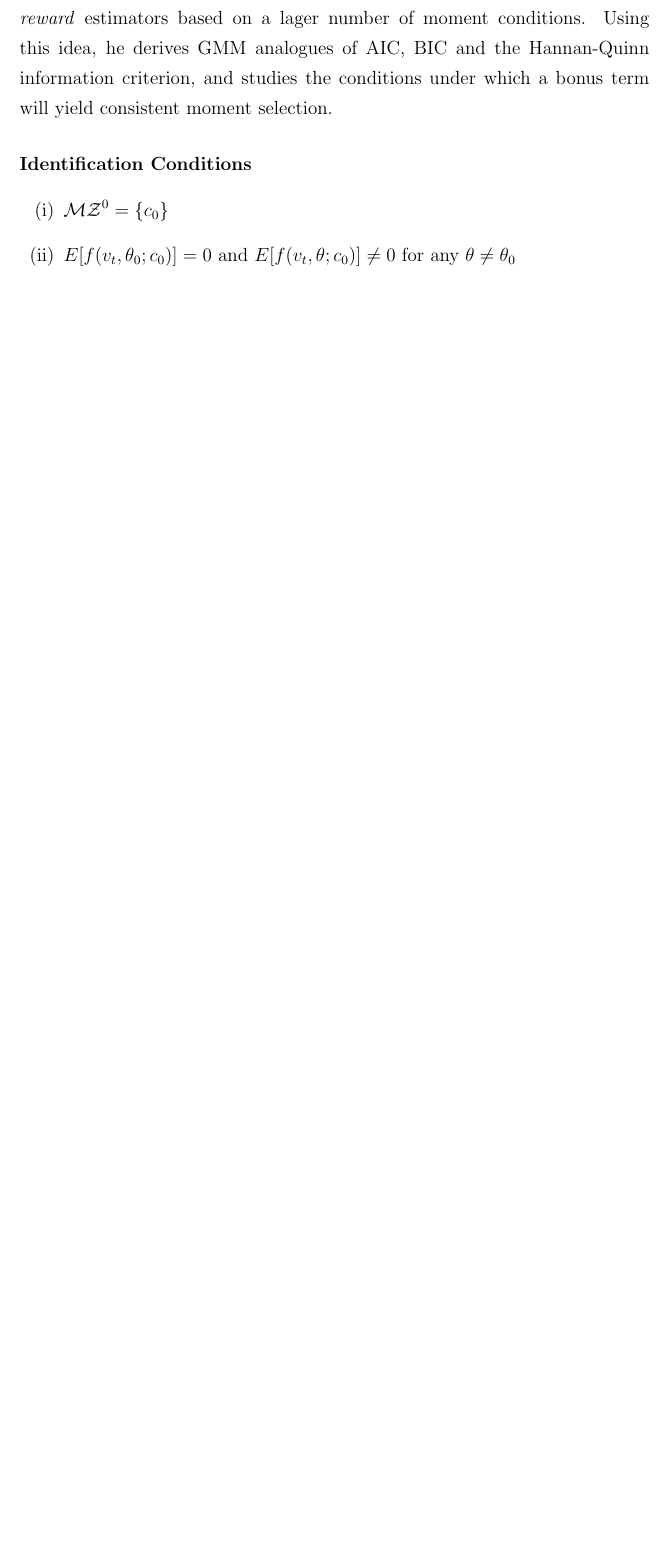
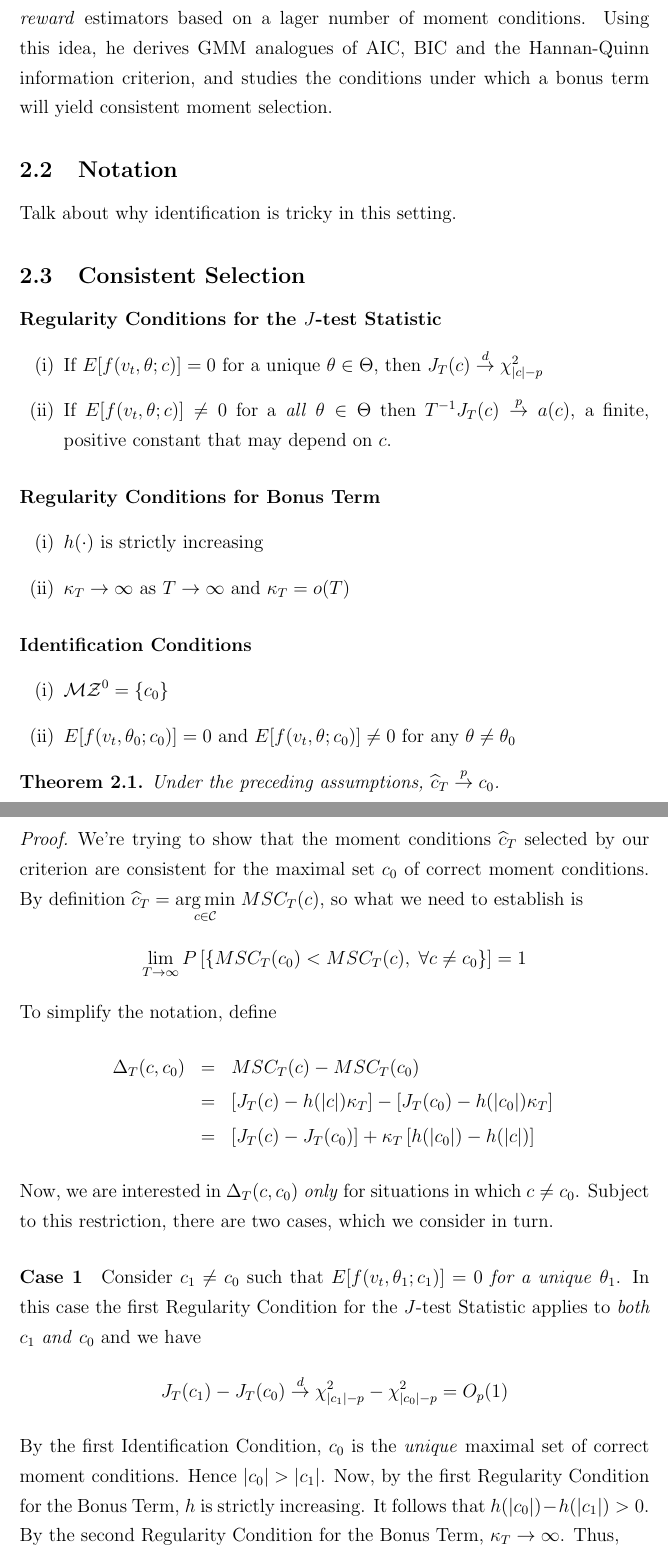
Before and after one commit to fditraglia/econ722, a LaTeX document (lecture06_moment_selection.tex): part of page 4 of 4 before the commit and two parts of pages 4 and 5 of 6 after it, the two joined at a grey line, cut so that both start at the same text, the shorter picture padded with empty space. Compiled offline with pdfLaTeX.

Commit message:
started proof of consistency

```diff
--- a/lecture06_moment_selection.tex
+++ b/lecture06_moment_selection.tex
@@ -82,7 +84,22 @@ The consistency and asymptotic normality results for GMM estimation reviewed abo
 
 Roughly speaking, the intuition is as follows. When we studied AIC, BIC and friends, we discussed how the maximized log-likelihood measures model fit but unfairly advantages models with more parameters. The various model selection criteria we examined amounted to adding some kind of ``penalty'' term to correct for this by \emph{penalizing} more complicated models. In a similar vein, so long as we have more moment conditions than parameters, the $J$-test statistic provides a measure of how well the data ``fit'' the moment conditions: the bigger the statistic, the greater the evidence that the moment conditions are violated. The problem is that $J$-test statistic tends to increase as we add additional moment conditions \emph{even if they are correct}. Thus, if we simply compared $J$-statistics, we would be led to select \emph{too few} moment conditions. To correct for this, Andrews (1999) considers a variety of ``bonus terms'' that \emph{reward} estimators based on a lager number of moment conditions. Using this idea, he derives GMM analogues of AIC, BIC and the Hannan-Quinn information criterion, and studies the conditions under which a bonus term will yield consistent moment selection.
 
+\subsection{Notation}
+Talk about why identification is tricky in this setting.
 
+\subsection{Consistent Selection}
+
+\paragraph{Regularity Conditions for the $J$-test Statistic}
+	\begin{enumerate}[(i)]
+		\item If $E[f(v_t, \theta;c)] =0$ for a unique $\theta \in \Theta$, then $J_T(c) \overset{d}{\rightarrow} \chi^2_{|c| -p}$
+		\item If $E[f(v_t, \theta;c)] \neq 0$ for a \emph{all} $\theta \in \Theta$ then $T^{-1} J_T(c) \overset{p}{\rightarrow} a(c)$, a finite, positive constant that may depend on $c$.
+	\end{enumerate}
+
+\paragraph{Regularity Conditions for Bonus Term}
+	\begin{enumerate}[(i)]
+		\item $h(\cdot)$ is strictly increasing
+		\item $\kappa_T \rightarrow \infty$ as $T\rightarrow \infty$ and $\kappa_T =o(T)$
+	\end{enumerate}
 
 \paragraph{Identification Conditions}
 	\begin{enumerate}[(i)]
@@ -91,3 +108,20 @@ Roughly speaking, the intuition is as follows. When we studied AIC, BIC and frie
 	\end{enumerate}
 
 
+\begin{thm}
+	Under the preceding assumptions, $\widehat{c}_T \overset{p}{\rightarrow} c_0$.
+\end{thm}
+\begin{proof}
+We're trying to show that the moment conditions $\widehat{c}_T$ selected by our criterion are consistent for the maximal set $c_0$ of correct moment conditions. By definition $\widehat{c}_T = \underset{c\in \mathcal{C}}{\arg \min} \; MSC_T(c)$, so what we need to establish is
+	$$\lim_{T\rightarrow \infty} P\left[\left\{MSC_T(c_0) < MSC_T(c), \; \forall c \neq c_0\right\} \right] = 1$$
+To simplify the notation, define
+	\begin{eqnarray*}
+		\Delta_T(c, c_0) &=& MSC_T(c) - MSC_T(c_0)\\
+						&=& \left[J_T(c) -h(|c|)\kappa_T \right] - \left[J_T(c_0) -h(|c_0|)\kappa_T \right]\\
+						&=& \left[J_T(c) - J_T(c_0)\right] + \kappa_T \left[h(|c_0|) - h(|c|) \right]
+	\end{eqnarray*}
+Now, we are interested in $\Delta_T(c, c_0)$ \emph{only} for situations in which $c\neq c_0$. Subject to this restriction, there are two cases, which we consider in turn.
+\paragraph{Case 1} Consider $c_1\neq c_0$ such that $E[f(v_t, \theta_1;c_1)]=0$ \emph{for a unique} $\theta_1$. In this case the first Regularity Condition for the $J$-test Statistic applies to \emph{both} $c_1$ \emph{and} $c_0$ and we have
+	$$J_T(c_1) - J_T(c_0) \overset{d}{\rightarrow} \chi^2_{|c_1| - p} - \chi^2_{|c_0|-p} = O_p(1)$$
+By the first Identification Condition, $c_0$ is the \emph{unique} maximal set of correct moment conditions. Hence $|c_0| > |c_1|$. Now, by the first Regularity Condition for the Bonus Term, $h$ is strictly increasing. It follows that $h(|c_0|) - h(|c_1|)>0$. By the second Regularity Condition for the Bonus Term, $\kappa_T \rightarrow \infty$. Thus,
+	$$\kappa_T \left[h(|c_0|) - h(|c|) \right] \rightarrow \infty$$
```
Also changed, not shown: lecture06_moment_selection.pdf, lecture06_moment_selection.tex (5 more changed lines).
